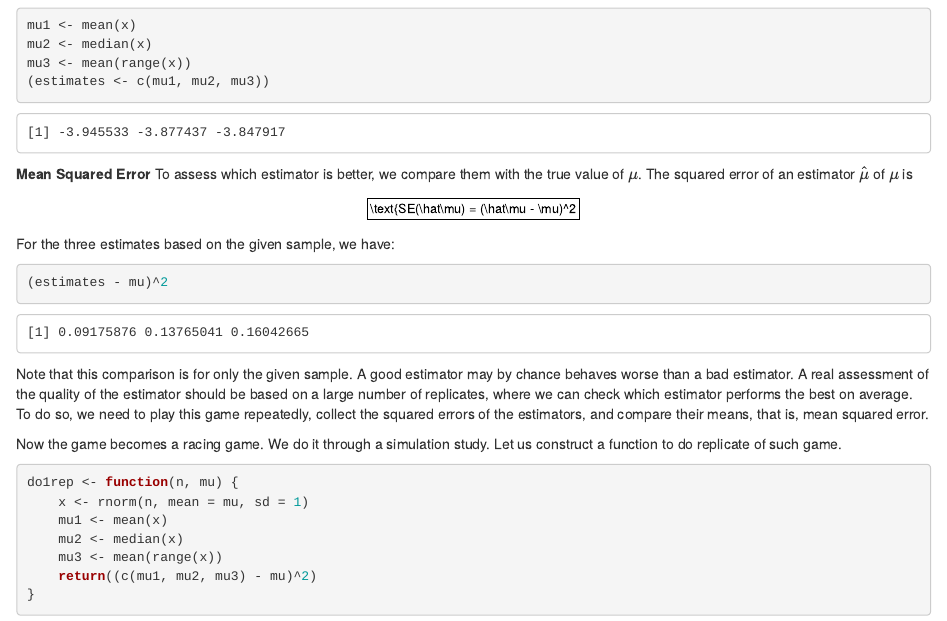
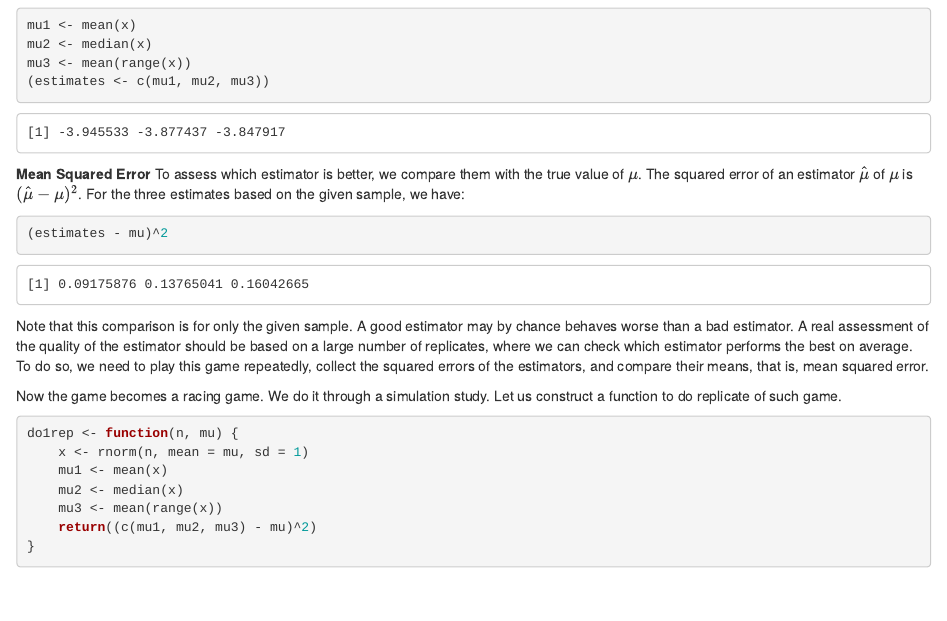
Before and after one commit to statds/sids, an R Markdown document (datasci/05-hide_seek.Rmd): the page in a window 1100 px wide, from 520 px down. Rendered offline with R 4.5, knitr and Pandoc, with nearby package versions; drawn as R Markdown's standard HTML page in place of the format the file asks for.

Commit message:
minor fix

````diff
--- a/datasci/05-hide_seek.Rmd
+++ b/datasci/05-hide_seek.Rmd
@@ -37,9 +37,7 @@ mu3 <- mean(range(x))
 **Mean Squared Error**
 To assess which estimator is better, we compare them with the true value of
 $\mu$. The squared error of an estimator $\hat\mu$ of $\mu$ is
-\[
-\text{SE(\hat\mu) = (\hat\mu - \mu)^2
-\]
+$(\hat\mu - \mu)^2$.
 For the three estimates based on the given sample, we have:
 ```{r}
 (estimates - mu)^2
````
